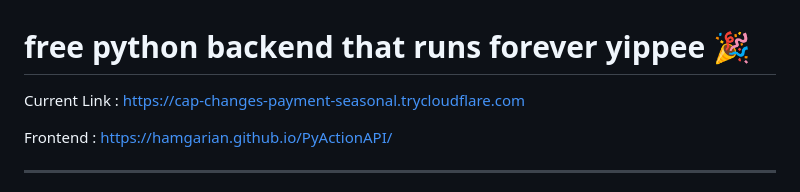
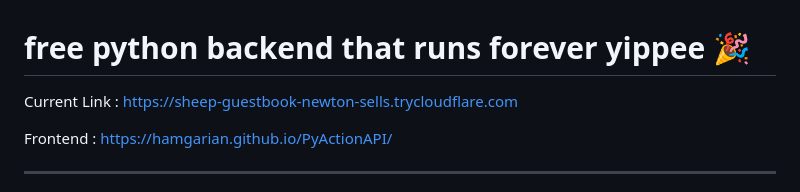
Before and after one commit to hamgarian/PyActionAPI, a Markdown page: README.md, the part around the change. Rendered like a GitHub page.

Commit message:
Update README with current Cloudflared tunnel link [skip ci]

```diff
--- a/README.md
+++ b/README.md
@@ -1,6 +1,6 @@
 # free python backend that runs forever yippee 🎉
 
-Current Link : https://cap-changes-payment-seasonal.trycloudflare.com
+Current Link : https://sheep-guestbook-newton-sells.trycloudflare.com
 
 Frontend : https://hamgarian.github.io/PyActionAPI/
 
```
